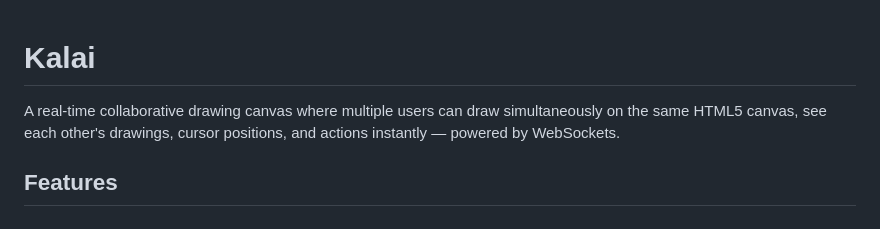
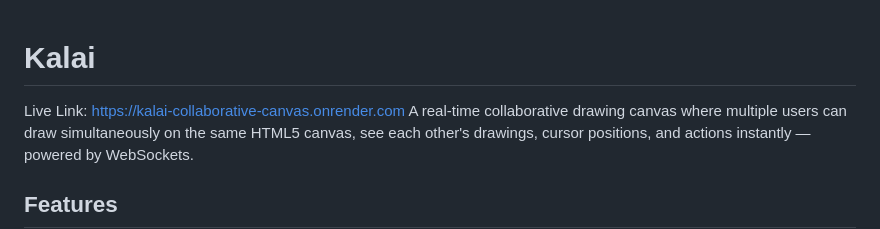
Before and after one commit to 1unar-07/Kalai-Collaborative-canvas, a Markdown page: README.md, the part around the change. Rendered like a GitHub page.

```diff
--- a/README.md
+++ b/README.md
@@ -1,5 +1,6 @@
 # Kalai
 
+Live Link: https://kalai-collaborative-canvas.onrender.com
 A real-time collaborative drawing canvas where multiple users can draw simultaneously on the same HTML5 canvas, see each other's drawings, cursor positions, and actions instantly — powered by WebSockets.
 
 ##  Features
```
